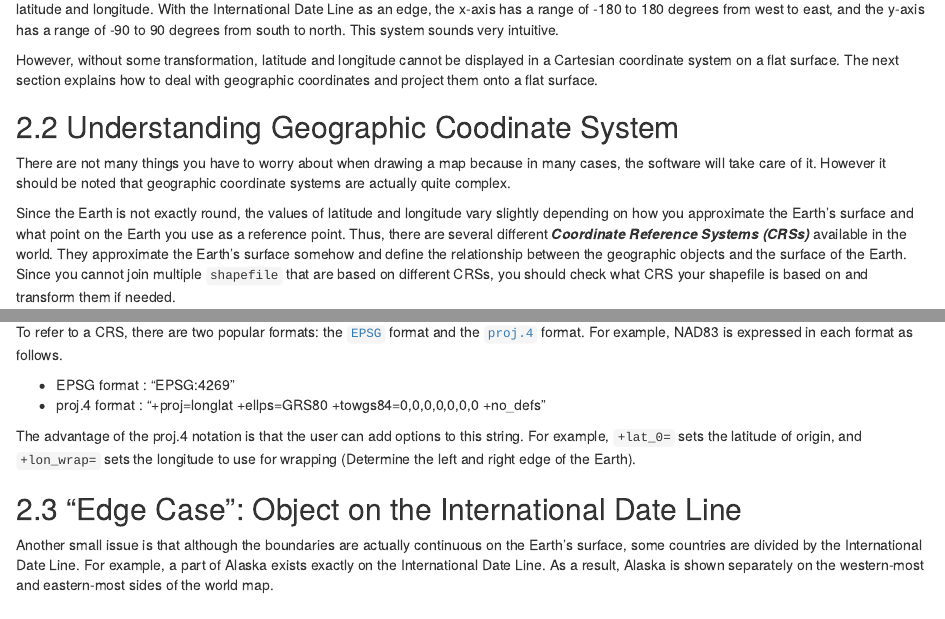
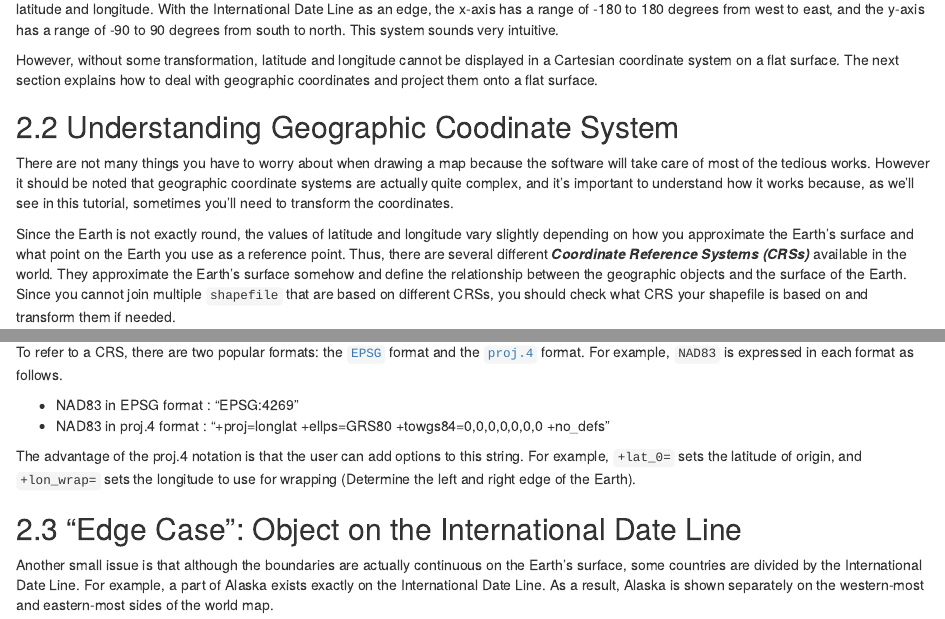
Before and after one commit to mk-repos/Stats506_group4, an R Markdown document (main.Rmd): the page in a window 1100 px wide, from 2170 px down, and a second part further down, joined at a grey line. Rendered offline with R 4.5, knitr and Pandoc, with nearby package versions; some code elsewhere in the file could not run offline.

Commit message:
Update discriptions

```diff
--- a/main.Rmd
+++ b/main.Rmd
@@ -113,7 +113,7 @@ However, without some transformation, latitude and longitude cannot be displayed
 
 ## Understanding Geographic Coodinate System
 
-There are not many things you have to worry about when drawing a map because in many cases, the software will take care of it. However it should be noted that geographic coordinate systems are actually quite complex.
+There are not many things you have to worry about when drawing a map because the software will take care of most of the tedious works. However it should be noted that geographic coordinate systems are actually quite complex, and it's important to understand how it works because, as we'll see in this tutorial, sometimes you'll need to transform the coordinates.
 
 Since the Earth is not exactly round, the values of latitude and longitude vary slightly depending on how you approximate the Earth's surface and what point on the Earth you use as a reference point. Thus, there are several different ***Coordinate Reference Systems (CRSs)*** available in the world. They approximate the Earth's surface somehow and define the relationship between the geographic objects and the surface of the Earth. Since you cannot join multiple `shapefile` that are based on different CRSs, you should check what CRS your shapefile is based on and transform them if needed.
 
@@ -133,10 +133,10 @@ The first problem is addressed by ***Geographic CRSs*** and the second by ***Pro
 
 In this tutorial, we use `NAD 83` as our *Geographic CRS* and `Mercator` as our *Projected CRS*.
 
-To refer to a CRS, there are two popular formats: the [`EPSG`](https://epsg.io/) format and the [`proj.4`](https://proj.org/) format. For example, NAD83 is expressed in each format as follows.
+To refer to a CRS, there are two popular formats: the [`EPSG`](https://epsg.io/) format and the [`proj.4`](https://proj.org/) format. For example, `NAD83` is expressed in each format as follows.
 
- - EPSG format : "EPSG:4269"
- - proj.4 format : "+proj=longlat +ellps=GRS80 +towgs84=0,0,0,0,0,0,0 +no_defs"
+ - NAD83 in EPSG format : "EPSG:4269"
+ - NAD83 in proj.4 format : "+proj=longlat +ellps=GRS80 +towgs84=0,0,0,0,0,0,0 +no_defs"
 
 The advantage of the proj.4 notation is that the user can add options to this string. For example, `+lat_0=` sets the latitude of origin, and `+lon_wrap=` sets the longitude to use for wrapping (Determine the left and right edge of the Earth).
 
```
